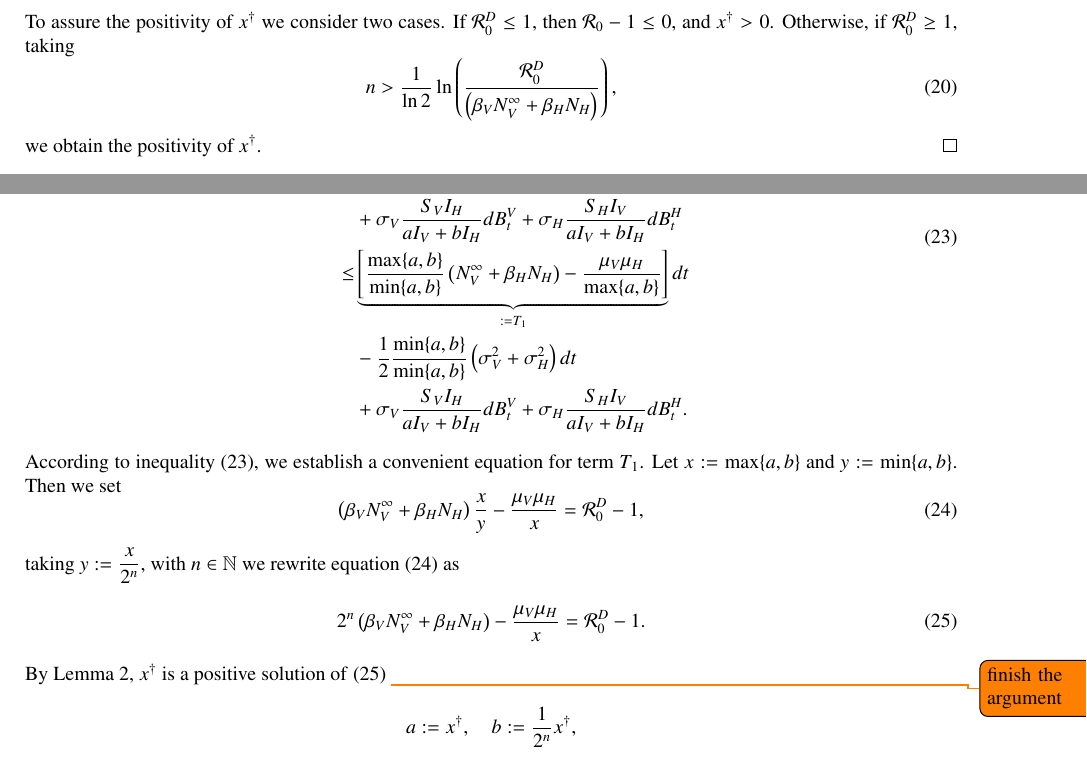
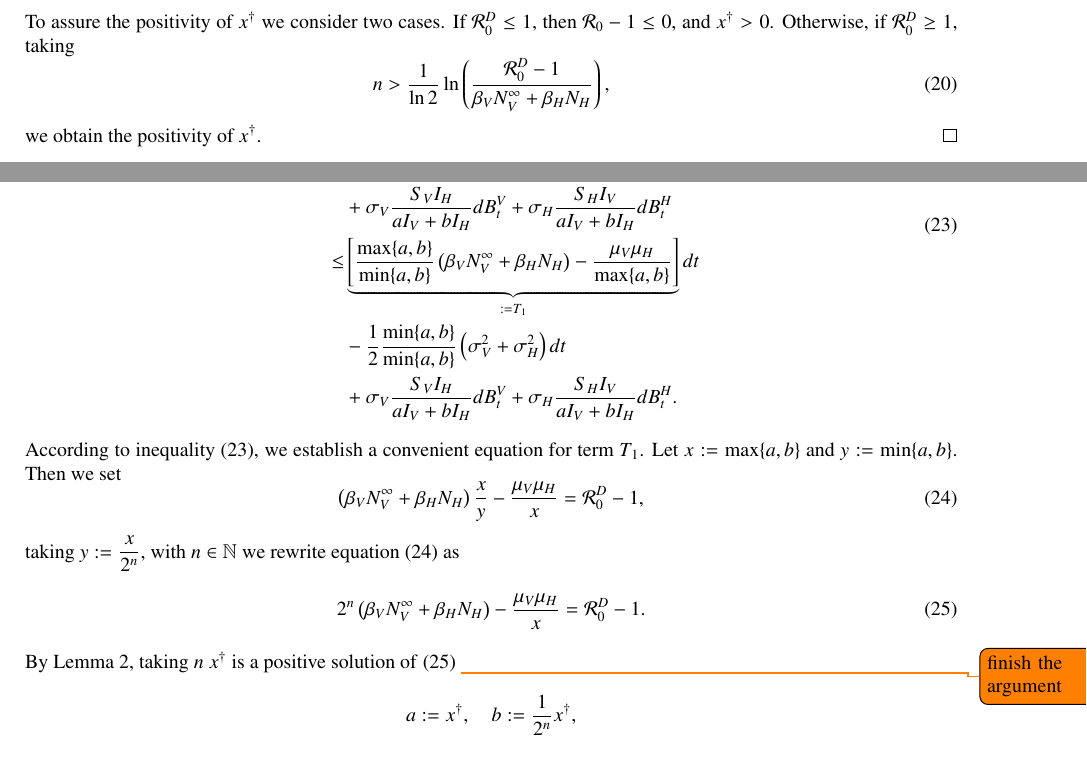
Before and after one commit to SaulDiazInfante/Threshold-behavior-of-a-stochastic-vector-host-model, a LaTeX paper (main.tex, which reads extinction.tex): two parts of pages 6 and 7 of 10, joined at a grey line, cut so that both start at the same text. Compiled offline with pdfLaTeX.

Commit message:
commit wiht Lemma 2 fixed.

```diff
--- a/extinction.tex
+++ b/extinction.tex
@@ -521,12 +521,10 @@ $\sigma_V$, $\sigma_H$ are sufficiently small, that is,
             \ln
             \left(
                 \displaystyle
-                \frac{\mathcal{R}_0 ^ D}{
-                    \left(
-                         \beta_V
-                         N_V ^ {\infty} +
-                        \beta_H N_H
-                    \right)
+                \frac{\mathcal{R}_0 ^ D - 1}{
+                    \beta_V
+                    N_V ^ {\infty} +
+                    \beta_H N_H
                 }
             \right),
     \end{equation}
@@ -665,7 +663,7 @@ Now we establish our threshold extinction result.
                             \min\{a, b\}
                         }
                         \left (
-                             N_V ^ \infty
+                             \beta_V N_V ^ \infty
                             +
                             \beta_H N_H
                         \right )
@@ -741,6 +739,7 @@ Now we establish our threshold extinction result.
         = \mathcal{R}_0^D - 1 .
     \end{equation}
     By \Cref{lem:quadratic_equation},
+    taking $n$
     $x^\dagger$ is a positive solution
     of \eqref{eqn:quadratic_equation_T_1_quadratic}
      \todo{finish the argument}
```
